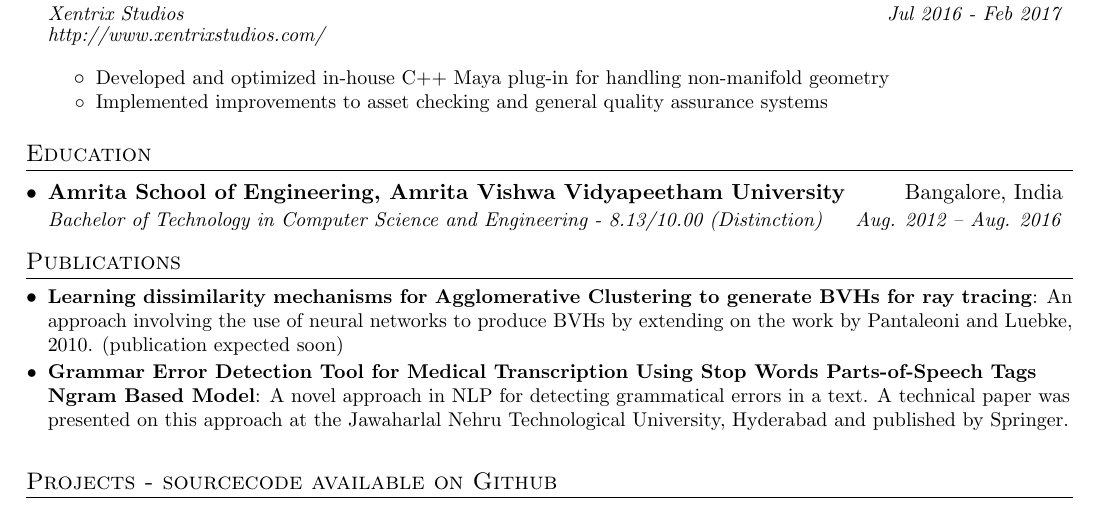
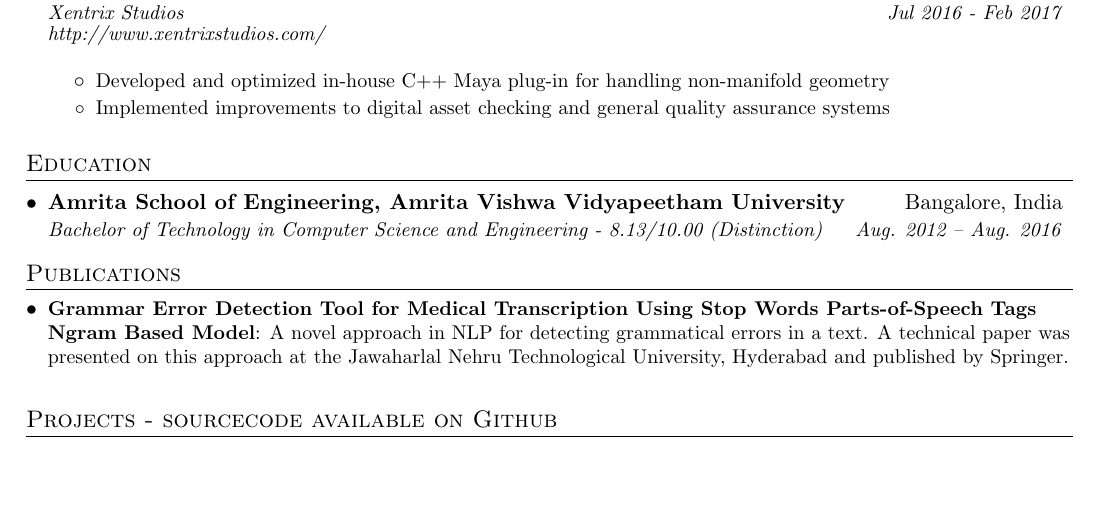
Before and after one commit to paribeshregmi/paribeshregmi.github.io, a LaTeX CV (assets/curriculum-vitae/ganeshbr_cv.tex): part of the page, cut so that both start at the same text, the shorter picture padded with empty space. Compiled offline with pdfLaTeX.

Commit message:
Updated resume with personal histroy updates

```diff
--- a/assets/curriculum-vitae/ganeshbr_cv.tex
+++ b/assets/curriculum-vitae/ganeshbr_cv.tex
@@ -127,7 +127,7 @@
 
         \resumeItemListStart
           \item\small{{Developed and optimized in-house C++ Maya plug-in for handling non-manifold geometry \vspace{-2pt}}}
-          \item\small{{Implemented improvements to asset checking and general quality assurance systems}}
+          \item\small{{Implemented improvements to digital asset checking and general quality assurance systems}}
         \resumeItemListEnd
 
     \resumeSubHeadingListEnd
@@ -144,8 +144,6 @@
 %-----------PUBLICATIONS---------------
   \section{Publications}
     \resumeSubHeadingListStart
-      \resumeSubItem{Learning dissimilarity mechanisms for Agglomerative Clustering to generate BVHs for ray tracing}
-	      {An approach involving the use of neural networks to produce BVHs by extending on the work by Pantaleoni and Luebke, 2010. (publication expected soon)}
       \resumeSubItem{Grammar Error Detection Tool for Medical Transcription Using Stop Words Parts-of-Speech Tags Ngram Based Model}
         {A novel approach in NLP for detecting grammatical errors in a text. A technical paper was presented on this approach at the Jawaharlal Nehru Technological University, Hyderabad and published by Springer. }
     \resumeSubHeadingListEnd
```
Also changed, not shown: assets/curriculum-vitae/ganeshbr_cv.pdf.
